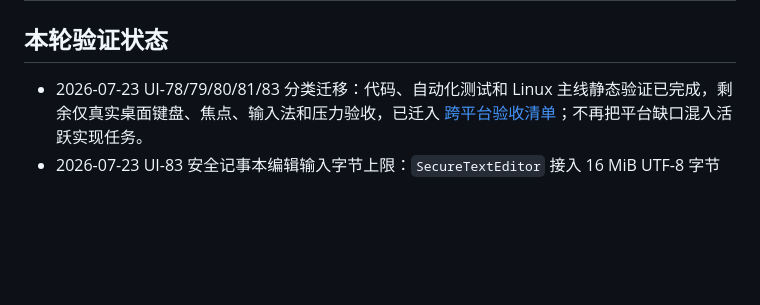
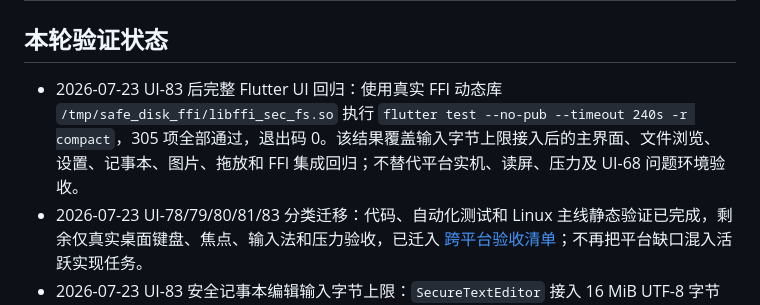
Before and after one commit to RelicOfTesla/safe_disk, a Markdown page: docs/TODO.md, the part around the change. Rendered like a GitHub page; blank space fills up the shorter version.

Commit message:
docs: record notepad limit regression

```diff
--- a/docs/TODO.md
+++ b/docs/TODO.md
@@ -88,6 +88,7 @@
 
 ## 本轮验证状态
 
+- 2026-07-23 UI-83 后完整 Flutter UI 回归：使用真实 FFI 动态库 `/tmp/safe_disk_ffi/libffi_sec_fs.so` 执行 `flutter test --no-pub --timeout 240s -r compact`，305 项全部通过，退出码 0。该结果覆盖输入字节上限接入后的主界面、文件浏览、设置、记事本、图片、拖放和 FFI 集成回归；不替代平台实机、读屏、压力及 UI-68 问题环境验收。
 - 2026-07-23 UI-78/79/80/81/83 分类迁移：代码、自动化测试和 Linux 主线静态验证已完成，剩余仅真实桌面键盘、焦点、输入法和压力验收，已迁入 [跨平台验收清单](PLATFORM_ACCEPTANCE.md)；不再把平台缺口混入活跃实现任务。
 - 2026-07-23 UI-83 安全记事本编辑输入字节上限：`SecureTextEditor` 接入 16 MiB UTF-8 字节限制格式化器，超限时按完整 Unicode code point 截断并清除 composing 状态；新增 ASCII、多字节和未超限边界测试，记事本定向回归共 32 项全部通过，`dart analyze` 无问题。该证据不替代真实桌面粘贴、输入法和大文本压力验收，也不代表未知大小文件已流式读取。
 - 2026-07-23 UI-82 系统文件剪贴板范围决策：完成中文设计，明确当前版本只支持应用内安全文件剪贴板；不把加密 root 条目转换为系统可读的明文临时文件，不把逻辑路径伪装成文件 URI。后续若立项，必须先定义 staging 生命周期、异常清理、跨平台格式和无明文残留证据。
```
